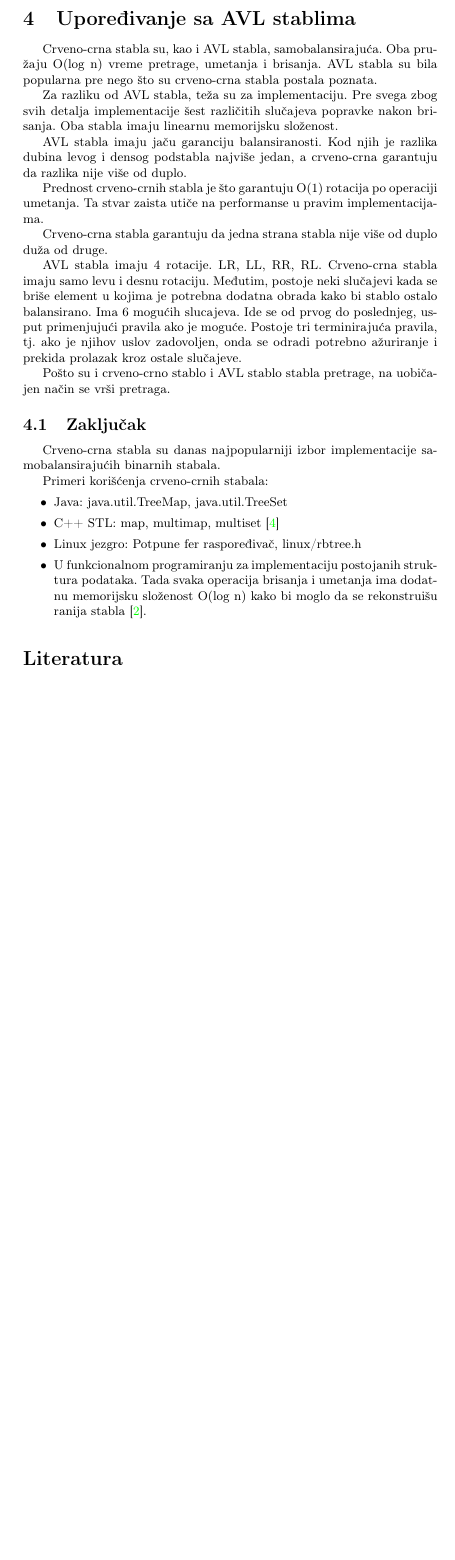
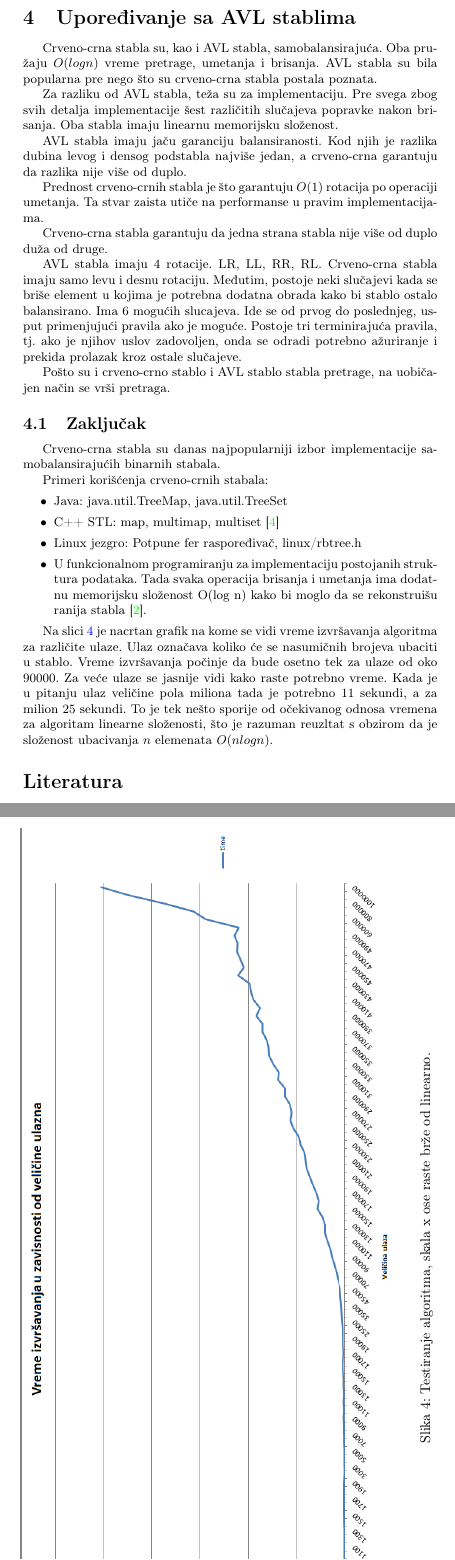
Before and after one commit to kredenac/red-black-tree, a LaTeX document (txt/text.tex): part of page 5 of 5 before the commit and two parts of pages 5 and 7 of 7 after it, the two joined at a grey line, cut so that both start at the same text, the shorter picture padded with empty space. Compiled offline with pdfLaTeX.

Commit message:
Fixed a bug when rotating root node. Measured exec time, made plot and described it

```diff
--- a/txt/text.tex
+++ b/txt/text.tex
@@ -8,6 +8,7 @@
 \usepackage{url}
 \usepackage[utf8]{inputenc} % make weird characters work
 \usepackage{graphicx}
+\usepackage{rotating} % slika rotirana
 
 \usepackage[serbian]{babel}
 %\usepackage[english,serbianc]{babel} %ukljuciti babel sa ovim opcijama, umesto gornjim, ukoliko se koristi cirilica
@@ -144,7 +145,7 @@ Brisanje je komplikovanije od pretrage i umetanja.
 
 
 \section{Upoređivanje sa AVL stablima}
-    Crveno-crna stabla su, kao i AVL stabla, samobalansirajuća. Oba pružaju O(log n) vreme pretrage, umetanja i brisanja.
+    Crveno-crna stabla su, kao i AVL stabla, samobalansirajuća. Oba pružaju $O(log n)$ vreme pretrage, umetanja i brisanja.
     AVL stabla su bila popularna pre nego što su crveno-crna stabla postala poznata.
 
     Za razliku od AVL stabla, teža su za implementaciju. Pre svega zbog svih detalja implementacije šest različitih slučajeva
@@ -153,7 +154,7 @@ Brisanje je komplikovanije od pretrage i umetanja.
 
     AVL stabla imaju jaču garanciju balansiranosti. Kod njih je razlika dubina levog i densog podstabla najviše jedan, a crveno-crna garantuju da razlika nije više od duplo.
 
-    Prednost crveno-crnih stabla je što garantuju O(1) rotacija po operaciji umetanja.
+    Prednost crveno-crnih stabla je što garantuju $O(1)$ rotacija po operaciji umetanja.
     Ta stvar zaista utiče na performanse u pravim implementacijama.
 
     Crveno-crna stabla garantuju da jedna strana stabla nije više od duplo duža od druge.
@@ -177,6 +178,19 @@ Primeri korišćenja crveno-crnih stabala:
     \item U funkcionalnom programiranju za implementaciju postojanih struktura podataka. Tada svaka operacija brisanja i umetanja ima dodatnu memorijsku složenost O(log n) kako bi moglo da se rekonstruišu ranija stabla \cite{persistent}.
 \end{itemize}
 
+Na slici \ref{fig:chart} je nacrtan grafik na kome se vidi vreme  izvršavanja algoritma za različite ulaze.
+Ulaz označava koliko će se nasumičnih brojeva ubaciti u stablo.
+Vreme izvršavanja počinje da bude osetno tek za ulaze od oko 90000.
+Za veće ulaze se jasnije vidi kako raste potrebno vreme. Kada je u pitanju
+ulaz veličine pola miliona tada je potrebno 11 sekundi, a za milion 25 sekundi.
+To je tek nešto sporije od očekivanog odnosa vremena za algoritam linearne složenosti, što je
+razuman reuzltat s obzirom da je složenost ubacivanja $n$ elemenata $O(n logn)$.
+
+\begin{sidewaysfigure}[ht]
+    \includegraphics[width=\textwidth]{chart.png}
+    \caption{Testiranje algoritma, skala x ose raste brže od linearno.}
+    \label{fig:chart}
+\end{sidewaysfigure}
 
 \addcontentsline{toc}{section}{Literatura}
 \appendix
```
Also changed, not shown: txt/chart.png (added), txt/text.pdf, 2 other files.
